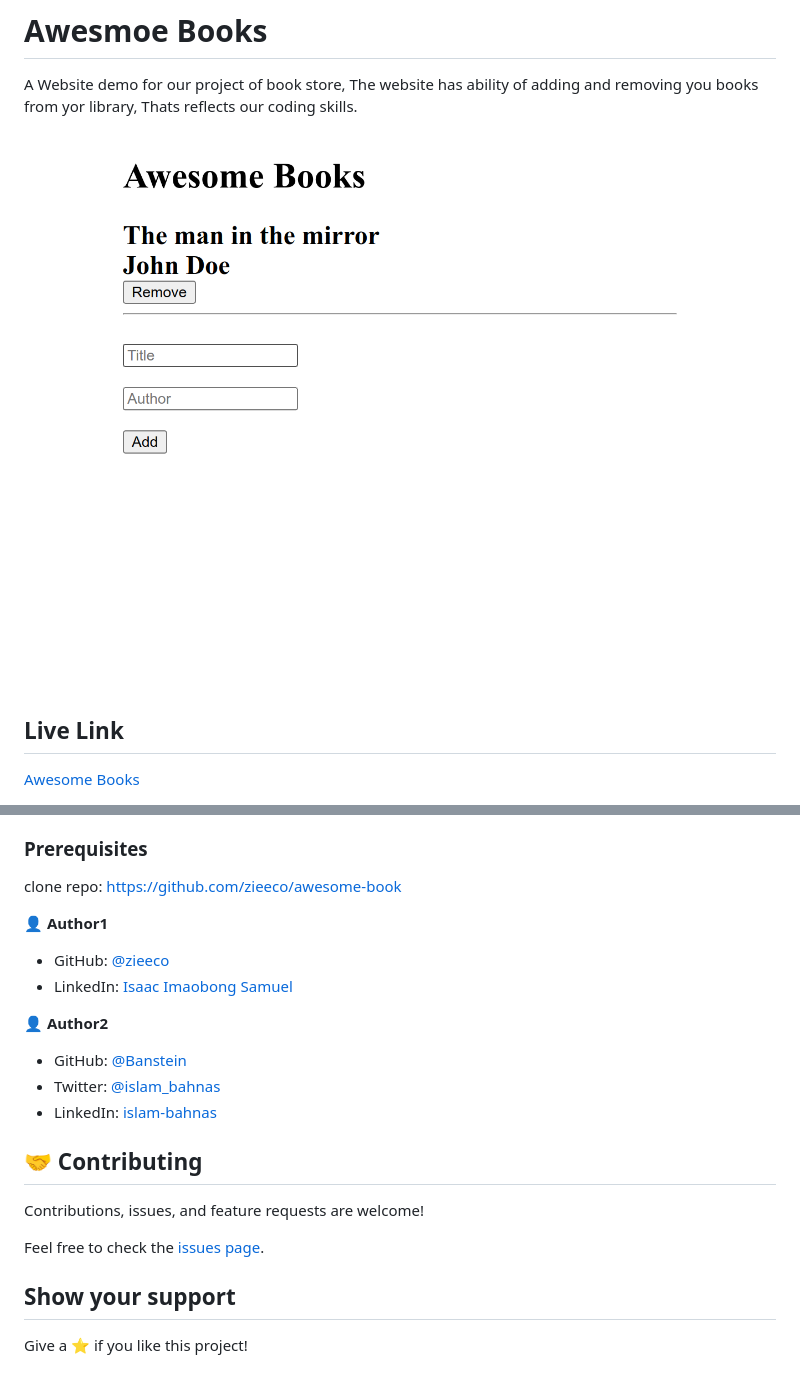
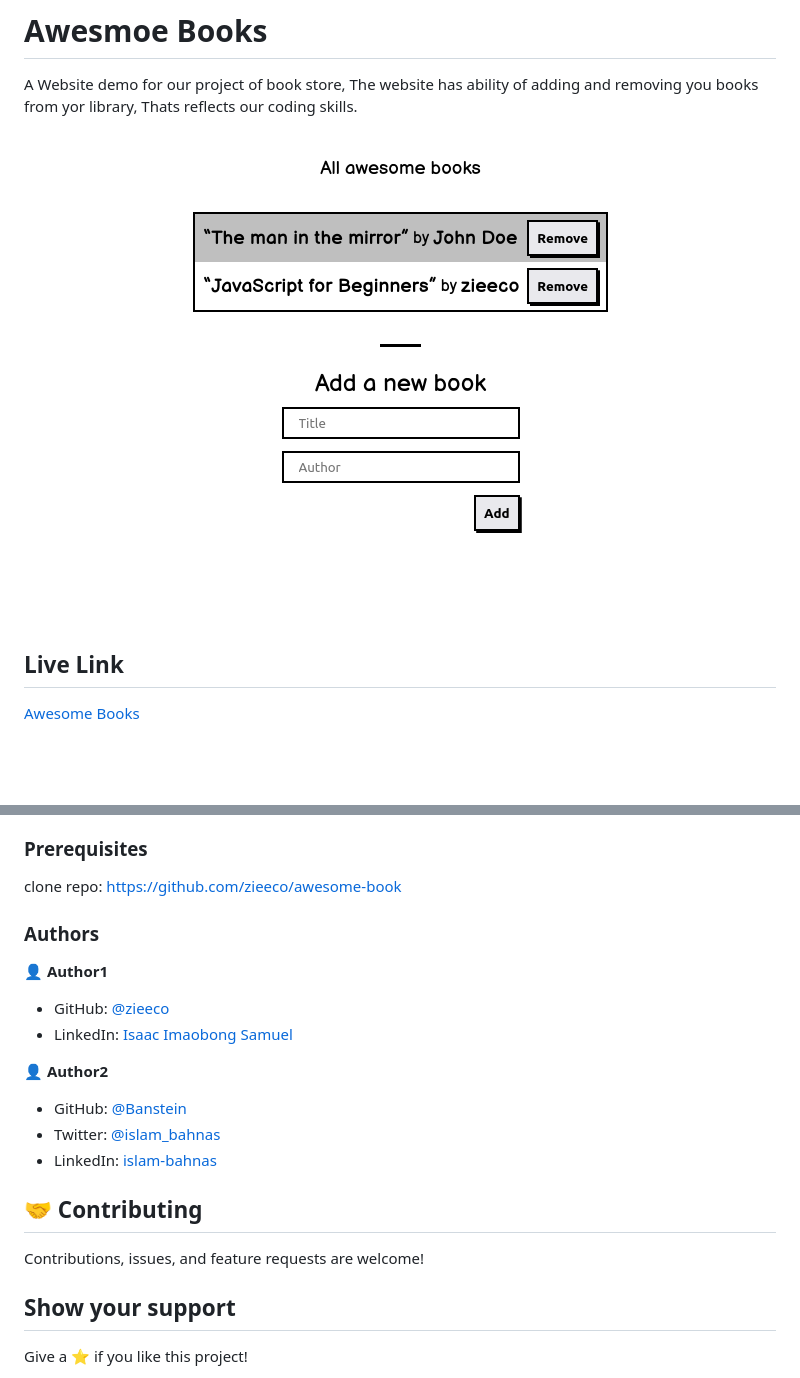
Before and after one commit to zieeco/awesome-book, a Markdown page: README.md, 2 parts joined by grey strips. Drawn GitHub-style; pictures changed too: screenshot.png (added); blank space fills up the shorter version.

Commit message:
Add a screenshot image

```diff
--- a/README.md
+++ b/README.md
@@ -3,7 +3,7 @@
 A Website demo for our project of book store, The website has ability of adding and removing you books from yor library, Thats reflects our coding skills.
 
 <p align="center">
-  <img src="./awesome.png"/>
+  <img src="./screenshot.png">
 </p>
 
 ## Live Link
@@ -24,6 +24,8 @@ To get a local copy up and running follow these simple example steps.
 
 clone repo: https://github.com/zieeco/awesome-book
 
+### Authors
+
 👤 **Author1**
 
 - GitHub: [@zieeco](https://github.com/zieeco)
@@ -39,8 +41,6 @@ clone repo: https://github.com/zieeco/awesome-book
 
 Contributions, issues, and feature requests are welcome!
 
-Feel free to check the [issues page](../../issues/).
-
 ## Show your support
 
 Give a ⭐️ if you like this project!
```
